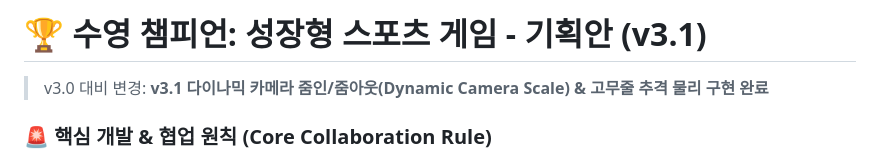
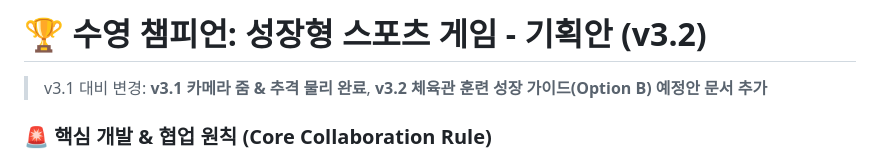
Before and after one commit to hikary83/sunny, a Markdown page: README.md, the part around the change. Rendered like a GitHub page.

Commit message:
docs: Record Option B (Gym training level-up guidance for stage unlock) in plan

```diff
--- a/README.md
+++ b/README.md
@@ -1,6 +1,6 @@
-# 🏆 수영 챔피언: 성장형 스포츠 게임 - 기획안 (v3.1)
+# 🏆 수영 챔피언: 성장형 스포츠 게임 - 기획안 (v3.2)
 
-> v3.0 대비 변경: **v3.1 다이나믹 카메라 줌인/줌아웃(Dynamic Camera Scale) & 고무줄 추격 물리 구현 완료**
+> v3.1 대비 변경: **v3.1 카메라 줌 & 추격 물리 완료**, **v3.2 체육관 훈련 성장 가이드(Option B) 예정안 문서 추가**
 
 ### 🚨 핵심 개발 & 협업 원칙 (Core Collaboration Rule)
 > ⚠️ **선(先) 논의 후(後) 코드 수정 원칙**:
```
